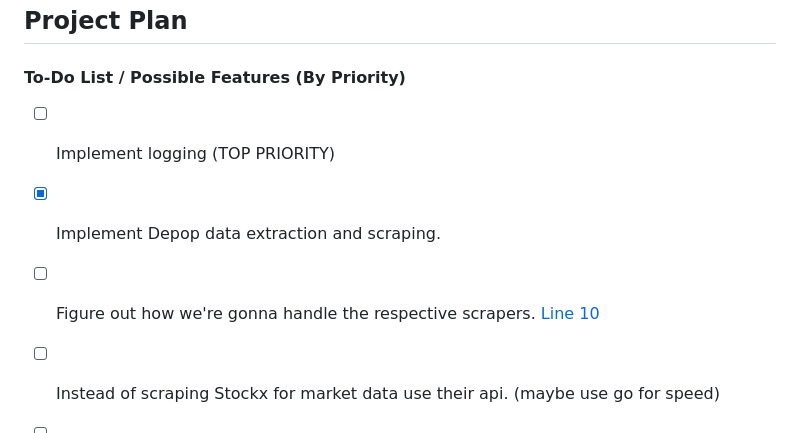
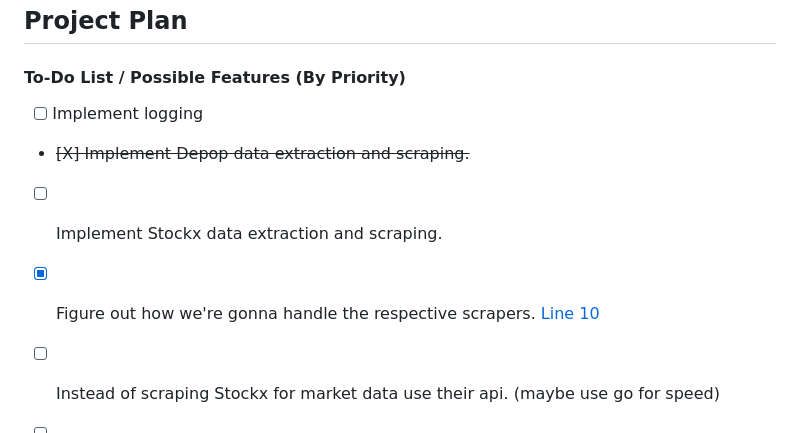
Before and after one commit to peppapig450/FashionCrawler, a Markdown page: README.md, the part around the change. Drawn GitHub-style.

Commit message:
update readme according to progress

```diff
--- a/README.md
+++ b/README.md
@@ -23,11 +23,13 @@ The original is [here](https://github.com/peppapig450/final-create-task-scraping
 
 #### To-Do List / Possible Features (By Priority)
 
-- [ ] Implement logging (TOP PRIORITY)
+- [ ] Implement logging
 
-- [X] Implement Depop data extraction and scraping.
+- ~~[X] Implement Depop data extraction and scraping.~~
 
-- [ ] Figure out how we're gonna handle the respective scrapers. [Line 10](https://github.com/peppapig450/FashionCrawler/blob/main/main.py#L10)
+- [ ] Implement Stockx data extraction and scraping.
+
+- [X] Figure out how we're gonna handle the respective scrapers. [Line 10](https://github.com/peppapig450/FashionCrawler/blob/main/main.py#L10)
 
 - [ ] Instead of scraping Stockx for market data use their api. (maybe use go for speed)
 
```
